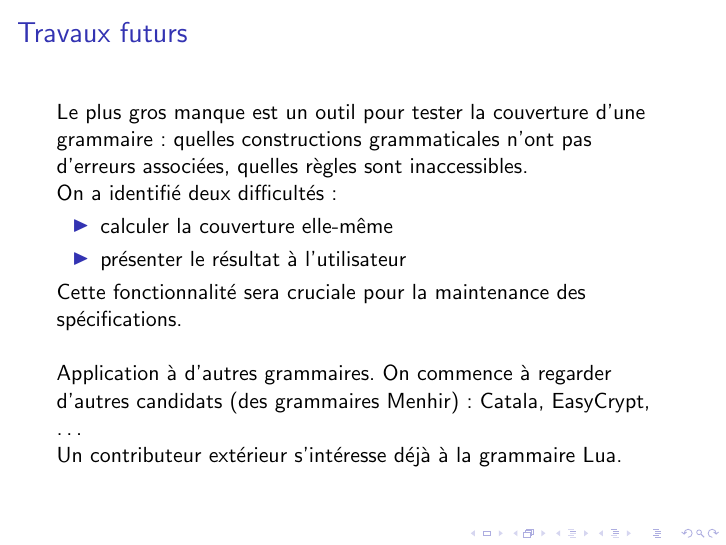
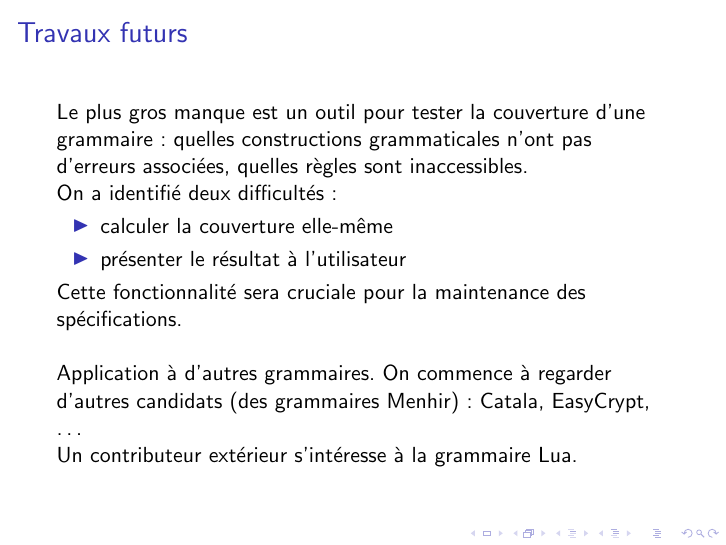
Before and after one commit to let-def/lrgrep, LaTeX slides (doc/pres/main.fr.tex): page 62 of 63. Compiled offline with pdfLaTeX.

Commit message:
pres: wording

```diff
--- a/doc/pres/main.fr.tex
+++ b/doc/pres/main.fr.tex
@@ -506,7 +506,7 @@ Cette fonctionnalité sera cruciale pour la maintenance des spécifications.
 \pause
 Application à d'autres grammaires. On commence à regarder d'autres candidats (des grammaires Menhir) : Catala, EasyCrypt, \ldots
 
-Un contributeur extérieur s'intéresse déjà à la grammaire Lua.
+Un contributeur extérieur s'intéresse à la grammaire Lua.
 
 \end{frame}
 
```
